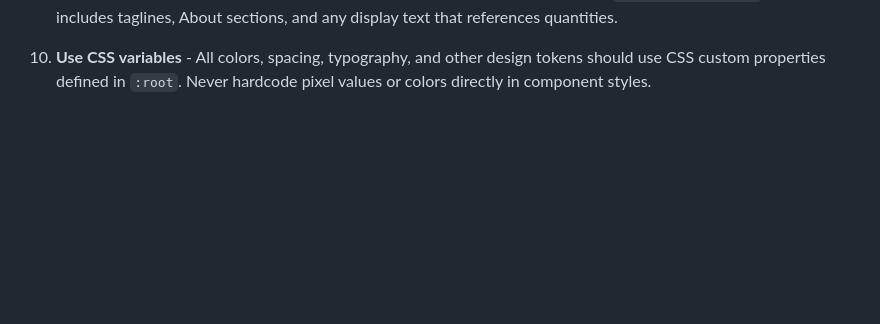
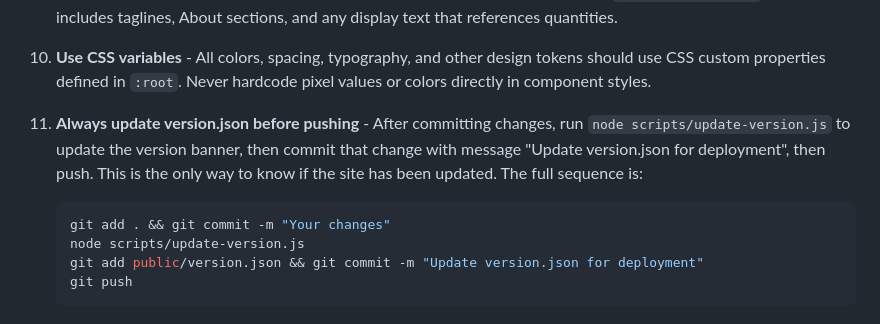
Before and after one commit to Shivam-Bhardwaj/content.too.foo, a Markdown page: CLAUDE.md, the part around the change. Rendered like a GitHub page; blank space fills up the shorter version.

Commit message:
Add rule to always update version.json before pushing
Co-Authored-By: Claude Opus 4.5 <noreply@anthropic.com>

````diff
--- a/CLAUDE.md
+++ b/CLAUDE.md
@@ -299,3 +299,11 @@ cat public/data.json | grep '"topic_id"' | wc -l
 9. **No hardcoded counts in UI** - Never hardcode topic counts, stats, or other data-derived numbers in the HTML. Always use JavaScript to populate these dynamically from the loaded data (e.g., `storyboards.length`). This includes taglines, About sections, and any display text that references quantities.
 
 10. **Use CSS variables** - All colors, spacing, typography, and other design tokens should use CSS custom properties defined in `:root`. Never hardcode pixel values or colors directly in component styles.
+
+11. **Always update version.json before pushing** - After committing changes, run `node scripts/update-version.js` to update the version banner, then commit that change with message "Update version.json for deployment", then push. This is the only way to know if the site has been updated. The full sequence is:
+    ```bash
+    git add . && git commit -m "Your changes"
+    node scripts/update-version.js
+    git add public/version.json && git commit -m "Update version.json for deployment"
+    git push
+    ```
````
